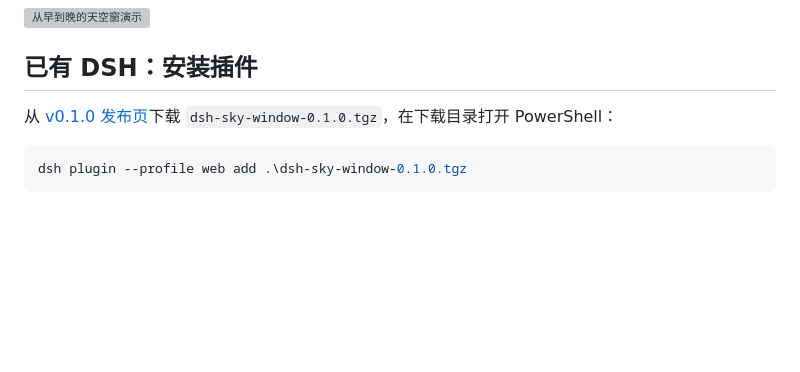
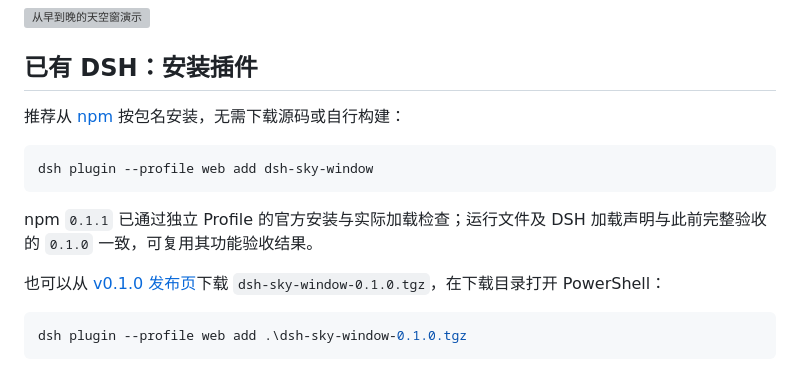
Before and after one commit to nickfast2025/dsh-sky-window, a Markdown page: README.md, the part around the change. Drawn GitHub-style; blank space fills up the shorter version; grey boxes are pictures that could not be loaded.

````diff
--- a/README.md
+++ b/README.md
@@ -22,7 +22,15 @@
 
 ## 已有 DSH：安装插件
 
-从 [v0.1.0 发布页](https://github.com/nickfast2025/dsh-sky-window/releases/tag/v0.1.0)下载 `dsh-sky-window-0.1.0.tgz`，在下载目录打开 PowerShell：
+推荐从 [npm](https://www.npmjs.com/package/dsh-sky-window) 按包名安装，无需下载源码或自行构建：
+
+```powershell
+dsh plugin --profile web add dsh-sky-window
+```
+
+npm `0.1.1` 已通过独立 Profile 的官方安装与实际加载检查；运行文件及 DSH 加载声明与此前完整验收的 `0.1.0` 一致，可复用其功能验收结果。
+
+也可以从 [v0.1.0 发布页](https://github.com/nickfast2025/dsh-sky-window/releases/tag/v0.1.0)下载 `dsh-sky-window-0.1.0.tgz`，在下载目录打开 PowerShell：
 
 ```powershell
 dsh plugin --profile web add .\dsh-sky-window-0.1.0.tgz
````
Also changed, not shown: README.en.md (+9 -1 lines).
